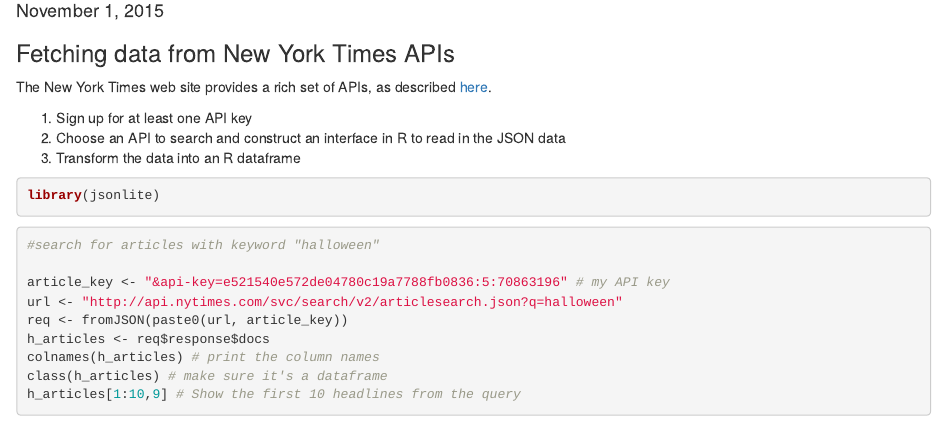
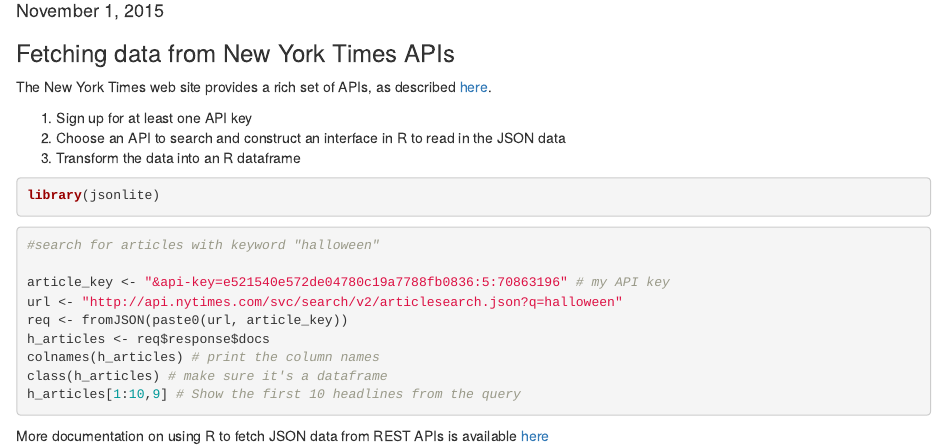
Before and after one commit to dbouquin/IS_607, an R Markdown document (IS607_HW7.Rmd): the page in a window 1100 px wide, from 100 px down. Rendered offline with R 4.5, knitr and Pandoc, with nearby package versions; the code chunks are not run, so their results and figures are left out.

Commit message:
add 'more documentation' link at bottom

````diff
--- a/IS607_HW7.Rmd
+++ b/IS607_HW7.Rmd
@@ -28,3 +28,4 @@
 h_articles[1:10,9] # Show the first 10 headlines from the query
 
 ```
+More documentation on using R to fetch JSON data from REST APIs is available [here](https://cran.r-project.org/web/packages/jsonlite/vignettes/json-apis.html)
````
